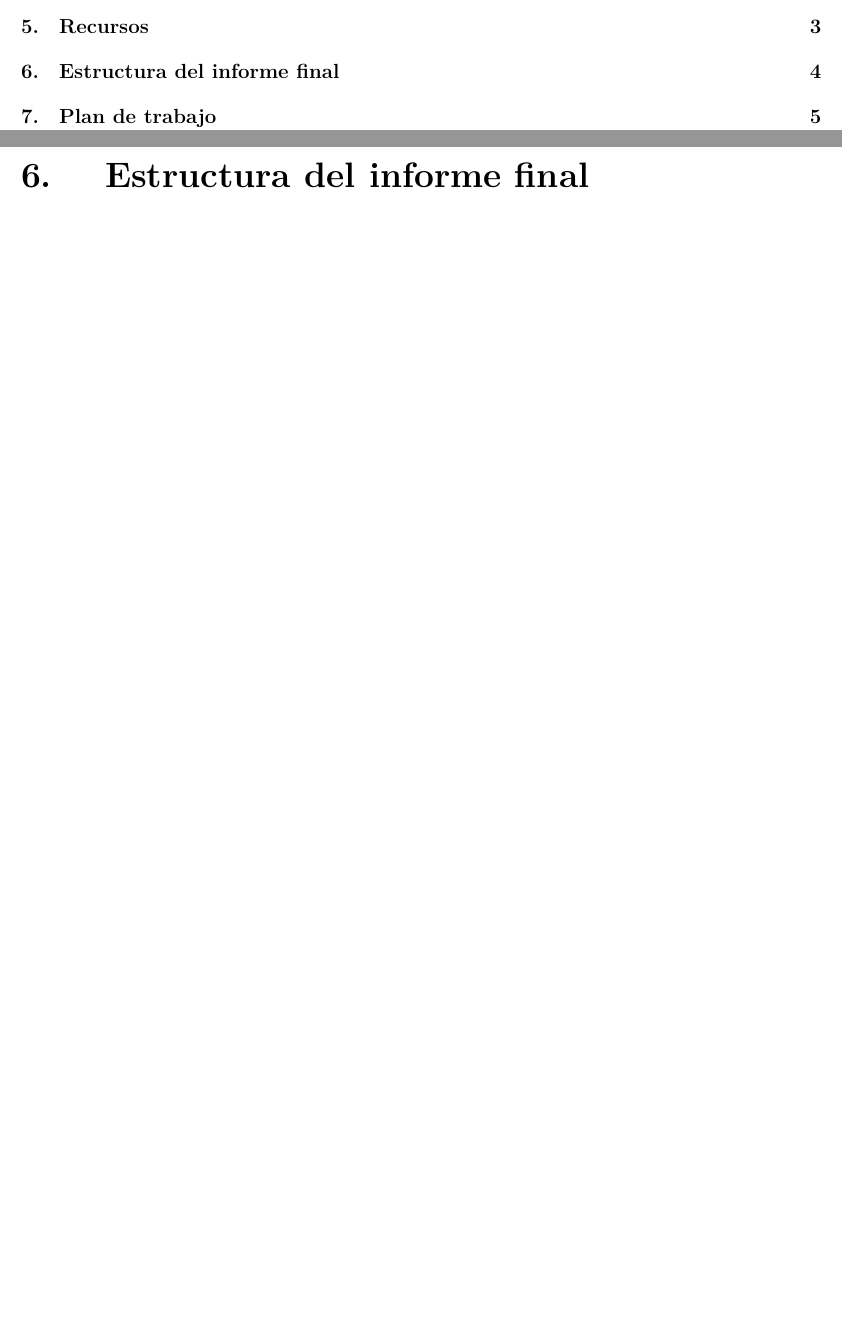
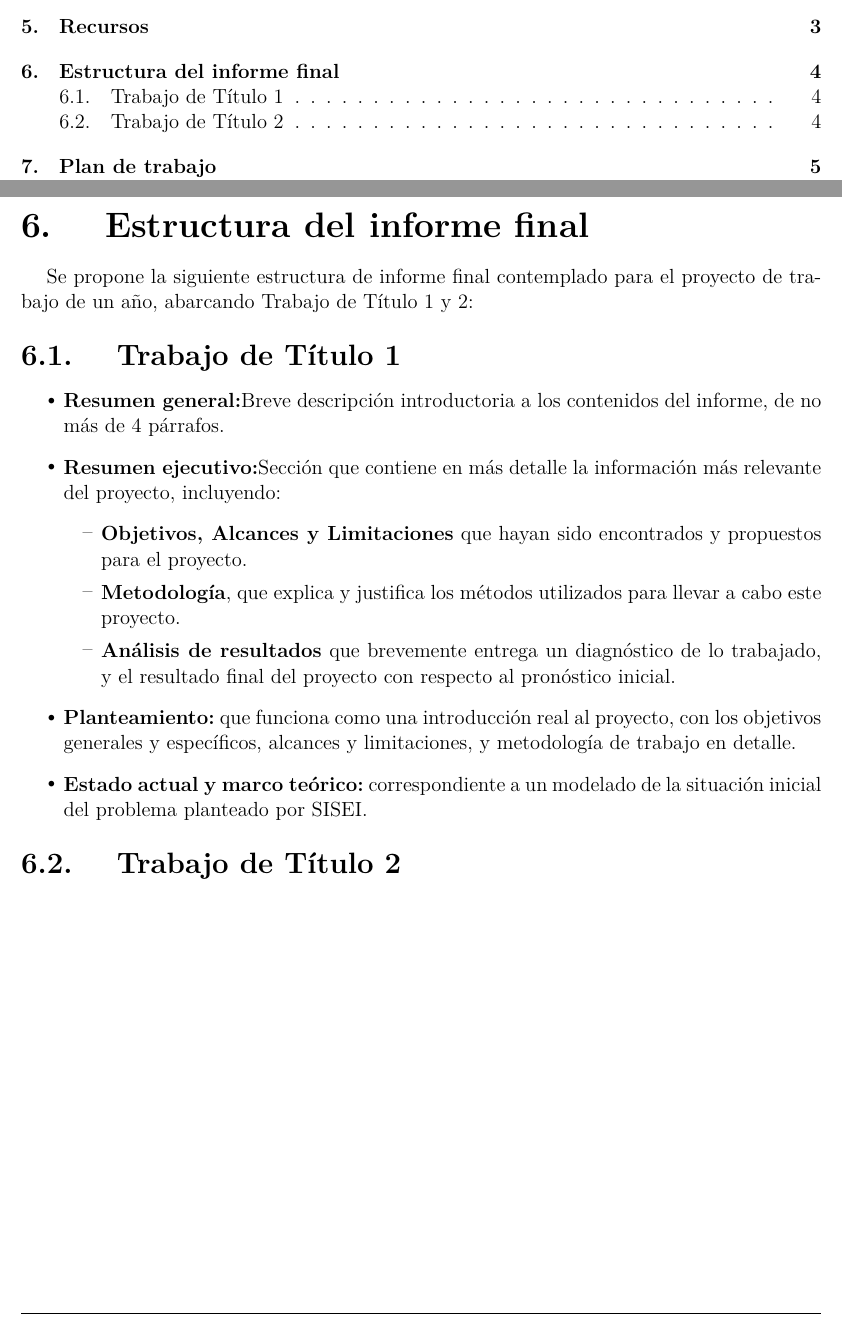
Before and after one commit to RafaelMoralesV/tt1, a LaTeX thesis (main.tex, which reads src/estructura_final.tex): two parts of pages 3 and 7 of 9, joined at a grey line, cut so that both start at the same text, the shorter picture padded with empty space. Compiled offline with pdfLaTeX; a missing font is replaced by an installed copy or a similar font; a LaTeX package or settings file that is missing is left out.

Commit message:
Estructura final base

```diff
--- a/src/estructura_final.tex
+++ b/src/estructura_final.tex
@@ -1,3 +1,20 @@
-% TODO: Detallar la estructura del informe final.
 \section{Estructura del informe final}
+Se propone la siguiente estructura de informe final contemplado para el proyecto de trabajo de un año, abarcando Trabajo de Título 1 y 2:
+
+  \subsection{Trabajo de Título 1}
+  \begin{itemize}
+    \item \textbf{Resumen general:}Breve descripción introductoria a los contenidos del informe, de no más de 4 párrafos.
+    \item \textbf{Resumen ejecutivo:}Sección que contiene en más detalle la información más relevante del proyecto, incluyendo:
+      \begin{itemize}
+        \item \textbf{Objetivos, Alcances y Limitaciones} que hayan sido encontrados y propuestos para el proyecto.
+        \item \textbf{Metodología}, que explica y justifica los métodos utilizados para llevar a cabo este proyecto.
+        \item \textbf{Análisis de resultados} que brevemente entrega un diagnóstico de lo trabajado, y el resultado final del proyecto con respecto al pronóstico inicial.
+      \end{itemize}
+    \item \textbf{Planteamiento:} que funciona como una introducción real al proyecto, con los objetivos generales y específicos, alcances y limitaciones, y metodología de trabajo en detalle.
+    \item \textbf{Estado actual y marco teórico:} correspondiente a un modelado de la situación inicial del problema planteado por SISEI.
+    % TODO: Agregar el resto de capítulos cuando se termine de armar el cronograma
+  \end{itemize}
+
+  \subsection{Trabajo de Título 2}
+
 \clearpage
```
Also changed, not shown: main.tex (+6 -6 lines).
